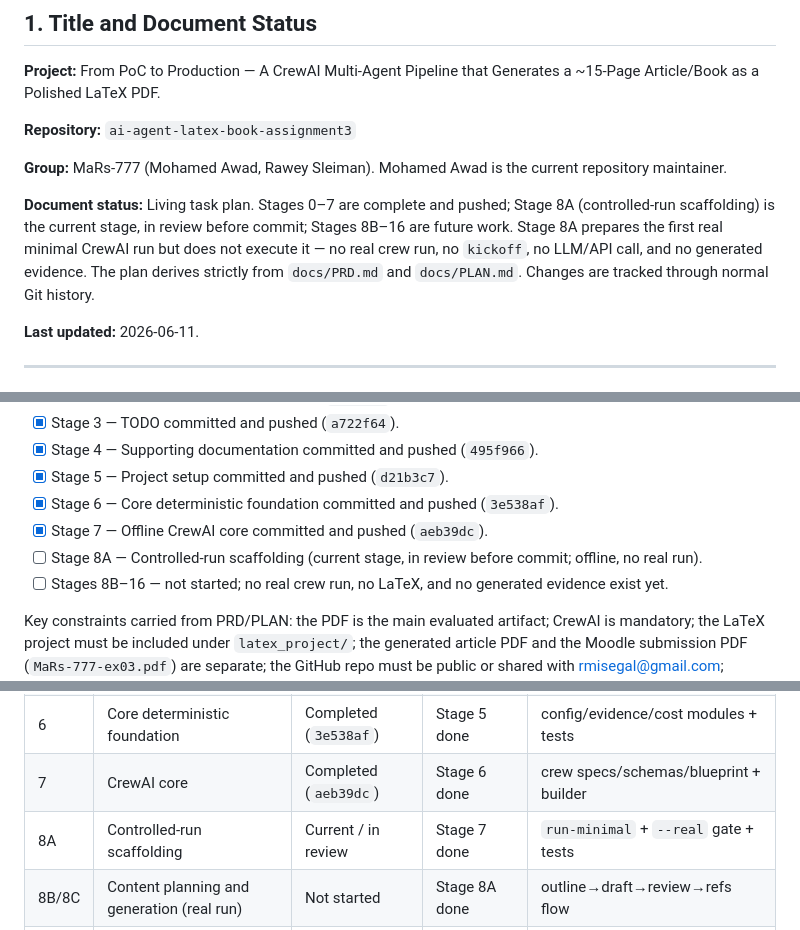
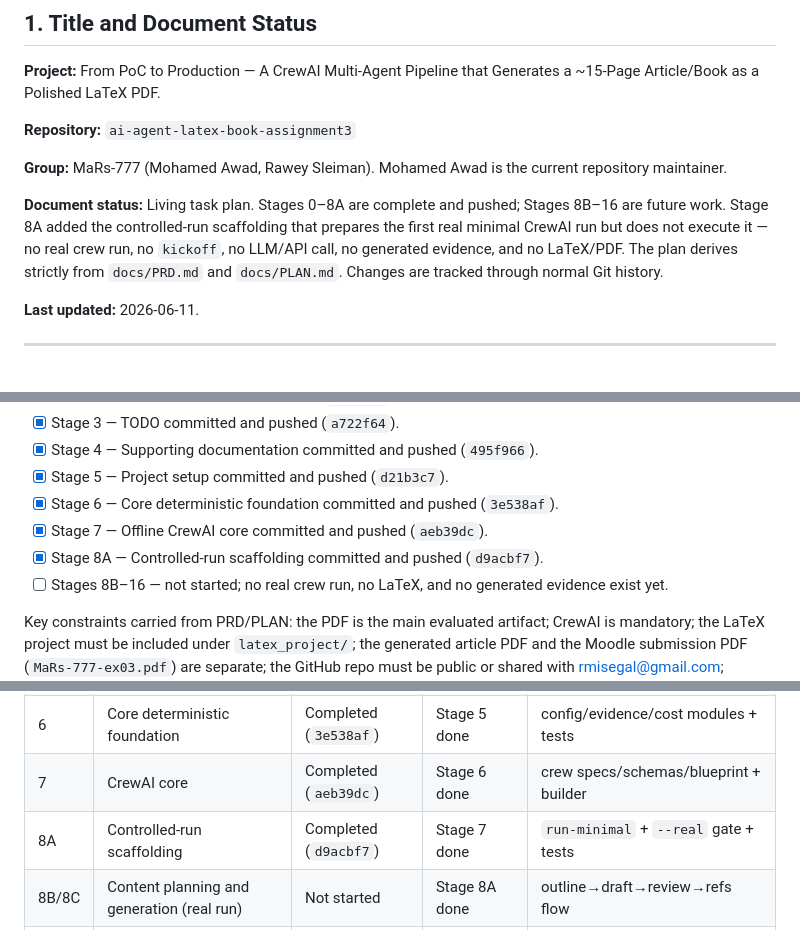
Before and after one commit to mohammedawad99/ai-agent-latex-book-assignment3, a Markdown page: docs/TODO.md, 3 parts joined by grey strips. Drawn GitHub-style.

Commit message:
Update documentation after controlled run scaffolding

```diff
--- a/docs/TODO.md
+++ b/docs/TODO.md
@@ -8,7 +8,7 @@
 
 **Group:** MaRs-777 (Mohamed Awad, Rawey Sleiman). Mohamed Awad is the current repository maintainer.
 
-**Document status:** Living task plan. Stages 0–7 are complete and pushed; Stage 8A (controlled-run scaffolding) is the current stage, in review before commit; Stages 8B–16 are future work. Stage 8A prepares the first real minimal CrewAI run but does not execute it — no real crew run, no `kickoff`, no LLM/API call, and no generated evidence. The plan derives strictly from `docs/PRD.md` and `docs/PLAN.md`. Changes are tracked through normal Git history.
+**Document status:** Living task plan. Stages 0–8A are complete and pushed; Stages 8B–16 are future work. Stage 8A added the controlled-run scaffolding that prepares the first real minimal CrewAI run but does not execute it — no real crew run, no `kickoff`, no LLM/API call, no generated evidence, and no LaTeX/PDF. The plan derives strictly from `docs/PRD.md` and `docs/PLAN.md`. Changes are tracked through normal Git history.
 
 **Last updated:** 2026-06-11.
 
@@ -24,7 +24,7 @@
 - [x] Stage 5 — Project setup committed and pushed (`d21b3c7`).
 - [x] Stage 6 — Core deterministic foundation committed and pushed (`3e538af`).
 - [x] Stage 7 — Offline CrewAI core committed and pushed (`aeb39dc`).
-- [ ] Stage 8A — Controlled-run scaffolding (current stage, in review before commit; offline, no real run).
+- [x] Stage 8A — Controlled-run scaffolding committed and pushed (`d9acbf7`).
 - [ ] Stages 8B–16 — not started; no real crew run, no LaTeX, and no generated evidence exist yet.
 
 Key constraints carried from PRD/PLAN: the PDF is the main evaluated artifact; CrewAI is mandatory; the LaTeX project must be included under `latex_project/`; the generated article PDF and the Moodle submission PDF (`MaRs-777-ex03.pdf`) are separate; the GitHub repo must be public or shared with rmisegal@gmail.com; evidence must come from real runs only with no fabrication; no overclaiming of production readiness; Python files stay short and maintainable; every important claim eventually points to evidence; commit history stays incremental and meaningful.
@@ -54,7 +54,7 @@ Key constraints carried from PRD/PLAN: the PDF is the main evaluated artifact; C
 | 5 | Project setup (uv, deps, CLI skeleton) | Completed (`d21b3c7`) | Stage 4 done | `pyproject.toml`, runnable CLI stub |
 | 6 | Core deterministic foundation | Completed (`3e538af`) | Stage 5 done | config/evidence/cost modules + tests |
 | 7 | CrewAI core | Completed (`aeb39dc`) | Stage 6 done | crew specs/schemas/blueprint + builder |
-| 8A | Controlled-run scaffolding | Current / in review | Stage 7 done | `run-minimal` + `--real` gate + tests |
+| 8A | Controlled-run scaffolding | Completed (`d9acbf7`) | Stage 7 done | `run-minimal` + `--real` gate + tests |
 | 8B/8C | Content planning and generation (real run) | Not started | Stage 8A done | outline→draft→review→refs flow |
 | 9 | LaTeX assembler | Not started | Stage 8 done | `latex_project/` sources |
 | 10 | Python-generated graph and assets | Not started | Stage 9 done | generated graph integrated |
```
Also changed, not shown: other parts of docs/TODO.md (+2 -2 lines), docs/PROMPTS.md (+1 -1 lines).
